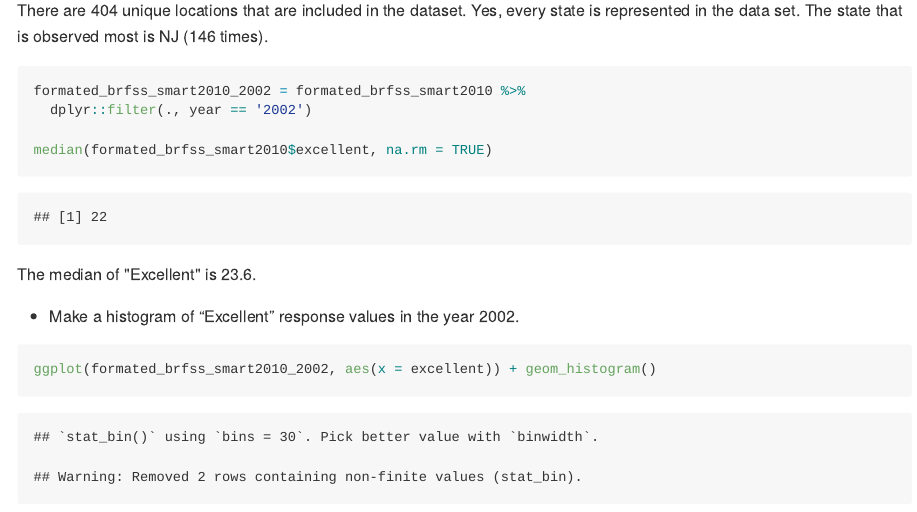
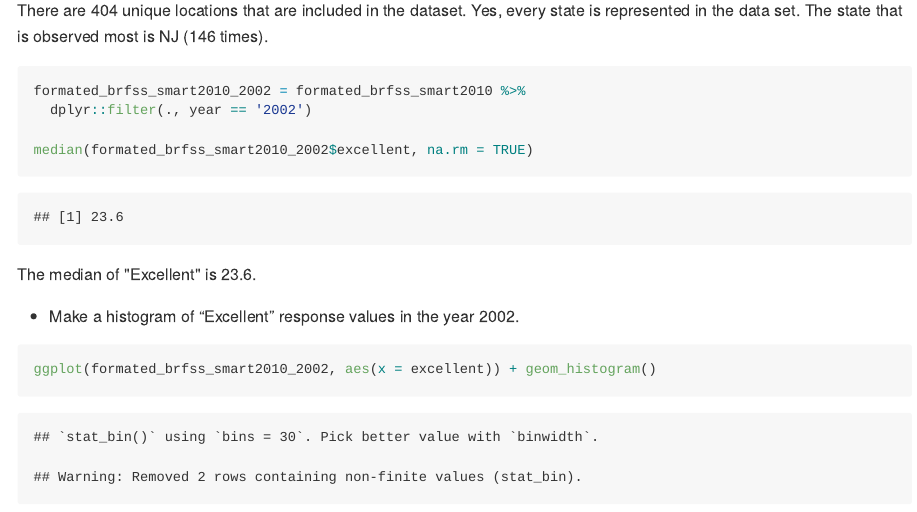
Before and after one commit to yw3236/p8105_yw3236_hw2, an R Markdown document (p8105_hw2_yw3236.Rmd): the page in a window 1100 px wide, from 9350 px down. The pictures show the output file p8105_hw2_yw3236.md that the author committed with the source, drawn offline in the style of GitHub; long lines of code are wrapped.

Commit message:
edit error

````diff
--- a/p8105_hw2_yw3236.Rmd
+++ b/p8105_hw2_yw3236.Rmd
@@ -214,7 +214,7 @@ There are `r nrow(distinct(formated_brfss_smart2010, county))` unique locations
 formated_brfss_smart2010_2002 = formated_brfss_smart2010 %>%
   dplyr::filter(., year == '2002')
 
-median(formated_brfss_smart2010$excellent, na.rm = TRUE)
+median(formated_brfss_smart2010_2002$excellent, na.rm = TRUE)
 ```
 
 The median of "Excellent" is `r median(formated_brfss_smart2010_2002$excellent, na.rm = TRUE)`.
````
Also changed, not shown: p8105_hw2_yw3236.md.
